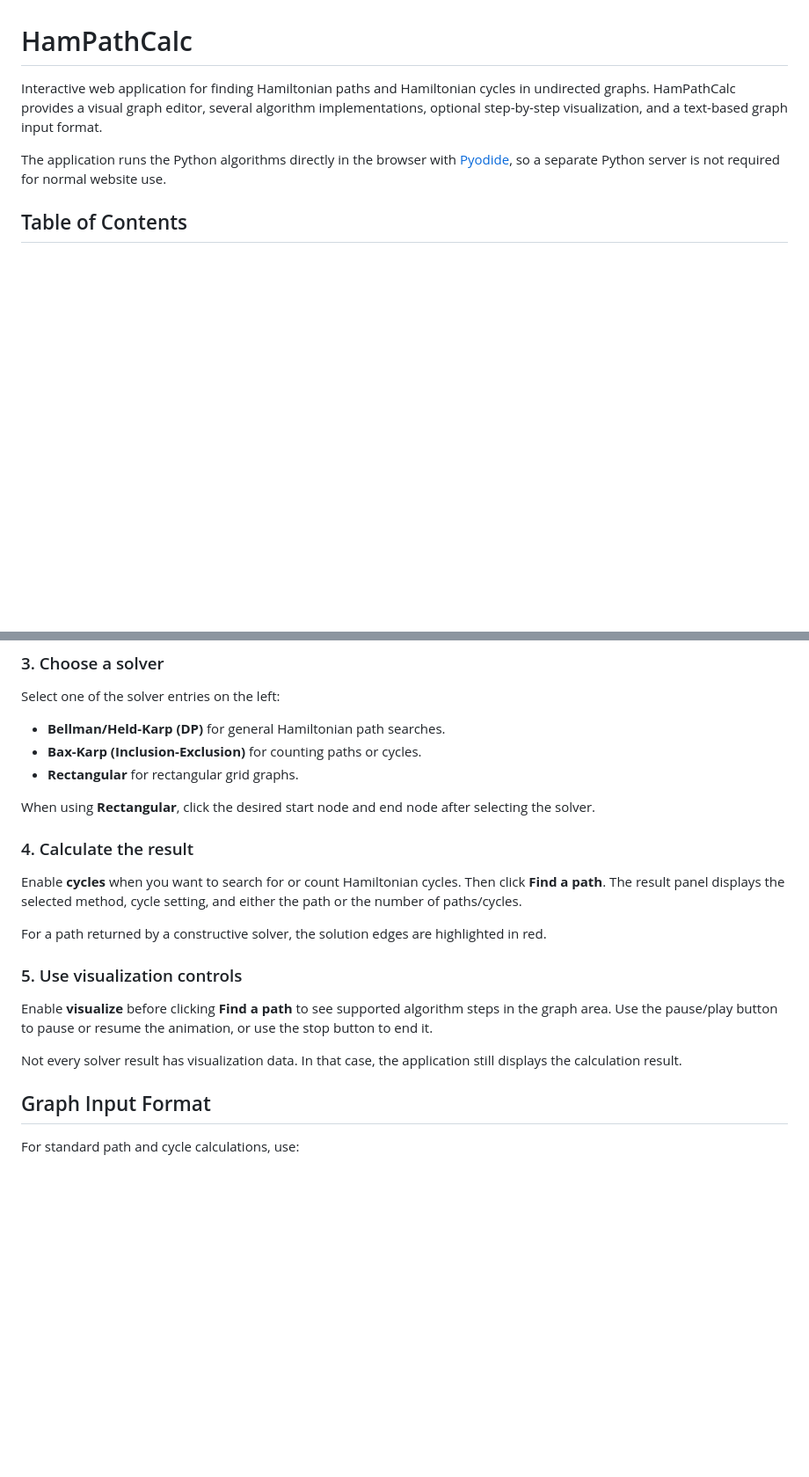
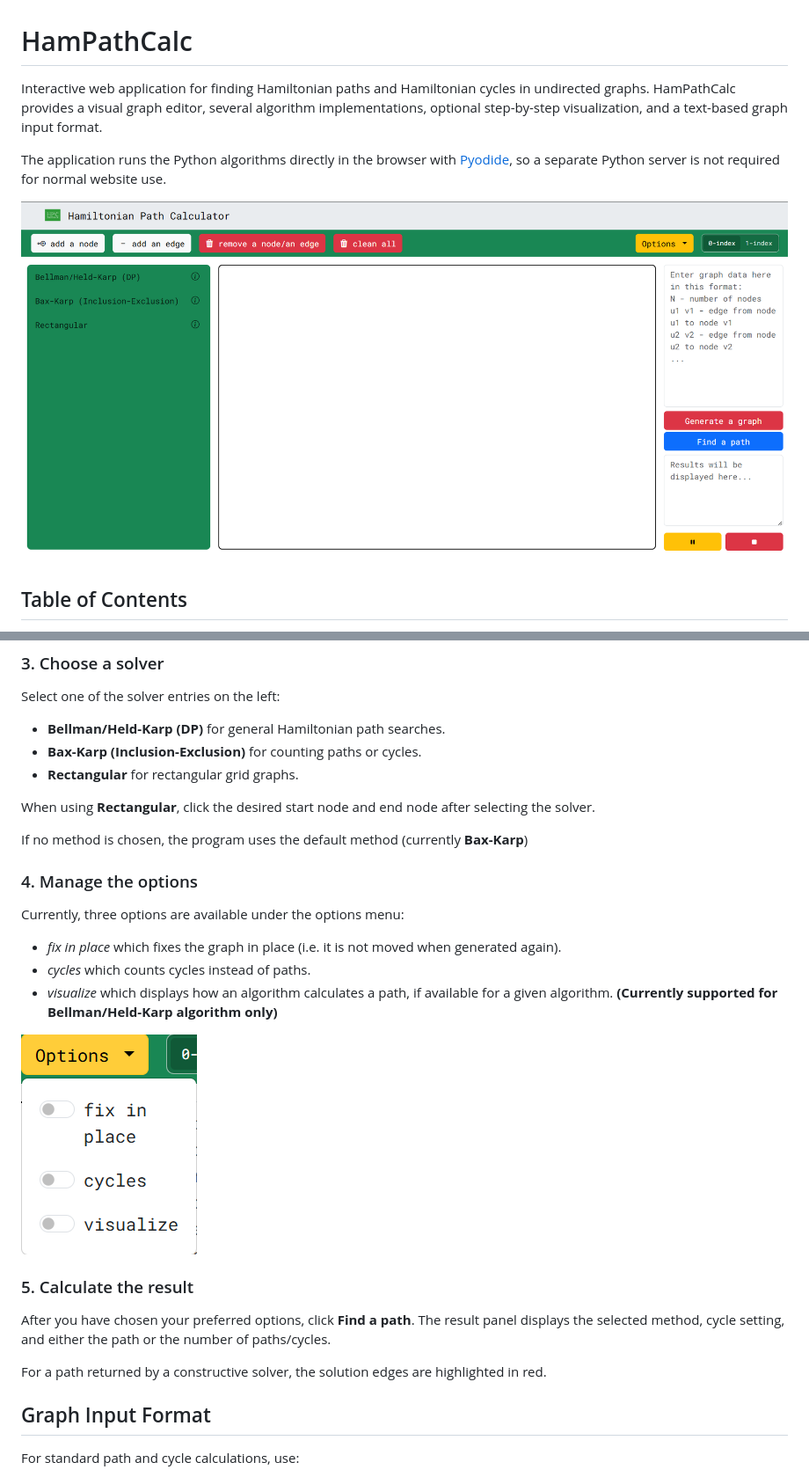
Before and after one commit to HamPathCalc/HamPathCalc.github.io, a Markdown page: README.md, 2 parts joined by grey strips. Shown at 88% size. GitHub-like rendering; pictures changed too: img/options.png (added), img/whole_page.png (added); blank space fills up the shorter version.

Commit message:
final edit to README.md

```diff
--- a/README.md
+++ b/README.md
@@ -3,6 +3,9 @@
 Interactive web application for finding Hamiltonian paths and Hamiltonian cycles in undirected graphs. HamPathCalc provides a visual graph editor, several algorithm implementations, optional step-by-step visualization, and a text-based graph input format.
 
 The application runs the Python algorithms directly in the browser with [Pyodide](https://pyodide.org/), so a separate Python server is not required for normal website use.
+
+![HamPathCalc interface](./img/whole_page.png)
+
 
 ## Table of Contents
 
@@ -107,17 +114,23 @@ Select one of the solver entries on the left:
 
 When using **Rectangular**, click the desired start node and end node after selecting the solver.
 
-### 4. Calculate the result
+If no method is chosen, the program uses the default method (currently **Bax-Karp**)
 
-Enable **cycles** when you want to search for or count Hamiltonian cycles. Then click **Find a path**. The result panel displays the selected method, cycle setting, and either the path or the number of paths/cycles.
+### 4. Manage the options
+
+Currently, three options are available under the options menu:
+
+- *fix in place* which fixes the graph in place (i.e. it is not moved when generated again).
+- *cycles* which counts cycles instead of paths.
+- *visualize* which displays how an algorithm calculates a path, if available for a given algorithm. **(Currently supported for Bellman/Held-Karp algorithm only)**
+
+![Options menu](./img/options.png)
+
+### 5. Calculate the result
+
+After you have chosen your preferred options, click **Find a path**. The result panel displays the selected method, cycle setting, and either the path or the number of paths/cycles.
 
 For a path returned by a constructive solver, the solution edges are highlighted in red.
-
-### 5. Use visualization controls
-
-Enable **visualize** before clicking **Find a path** to see supported algorithm steps in the graph area. Use the pause/play button to pause or resume the animation, or use the stop button to end it.
-
-Not every solver result has visualization data. In that case, the application still displays the calculation result.
 
 ## Graph Input Format
 
```
Also changed, not shown: other parts of README.md (+7 -3 lines), img/buttons.png (added), img/generate_graph.png (added), 1 other file.
